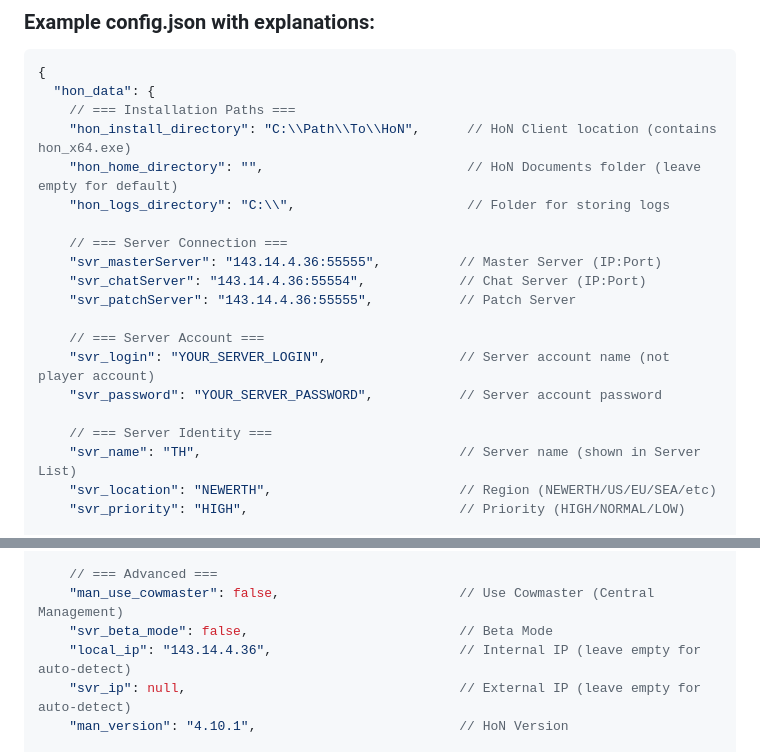
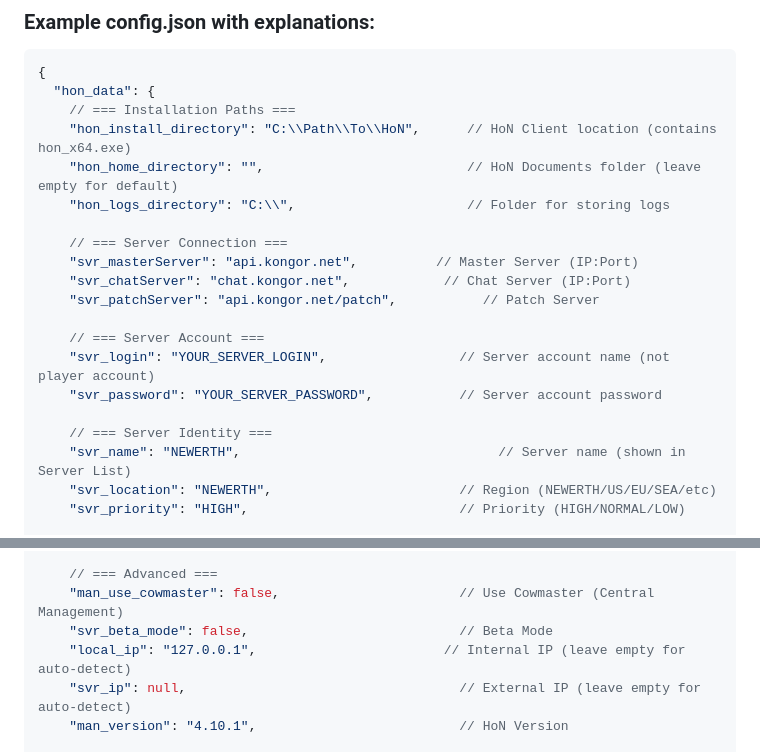
Before and after one commit to XiaoYan298/HoNfigurator-.NET, a Markdown page: README.md, 2 parts joined by grey strips. GitHub-like rendering.

Commit message:
Update README: Use kongor.net servers and default settings

```diff
--- a/README.md
+++ b/README.md
@@ -66,16 +66,16 @@ Config file location: `HoNfigurator.Api/bin/Debug/net10.0/config/config.json`
     "hon_logs_directory": "C:\\",                      // Folder for storing logs
 
     // === Server Connection ===
-    "svr_masterServer": "143.14.4.36:55555",          // Master Server (IP:Port)
-    "svr_chatServer": "143.14.4.36:55554",            // Chat Server (IP:Port)
-    "svr_patchServer": "143.14.4.36:55555",           // Patch Server
+    "svr_masterServer": "api.kongor.net",          // Master Server (IP:Port)
+    "svr_chatServer": "chat.kongor.net",            // Chat Server (IP:Port)
+    "svr_patchServer": "api.kongor.net/patch",           // Patch Server
 
     // === Server Account ===
     "svr_login": "YOUR_SERVER_LOGIN",                 // Server account name (not player account)
     "svr_password": "YOUR_SERVER_PASSWORD",           // Server account password
 
     // === Server Identity ===
-    "svr_name": "TH",                                 // Server name (shown in Server List)
+    "svr_name": "NEWERTH",                                 // Server name (shown in Server List)
     "svr_location": "NEWERTH",                        // Region (NEWERTH/US/EU/SEA/etc)
     "svr_priority": "HIGH",                           // Priority (HIGH/NORMAL/LOW)
 
@@ -107,7 +107,7 @@ Config file location: `HoNfigurator.Api/bin/Debug/net10.0/config/config.json`
     // === Advanced ===
     "man_use_cowmaster": false,                       // Use Cowmaster (Central Management)
     "svr_beta_mode": false,                           // Beta Mode
-    "local_ip": "143.14.4.36",                        // Internal IP (leave empty for auto-detect)
+    "local_ip": "127.0.0.1",                        // Internal IP (leave empty for auto-detect)
     "svr_ip": null,                                   // External IP (leave empty for auto-detect)
     "man_version": "4.10.1",                          // HoN Version
 
```
